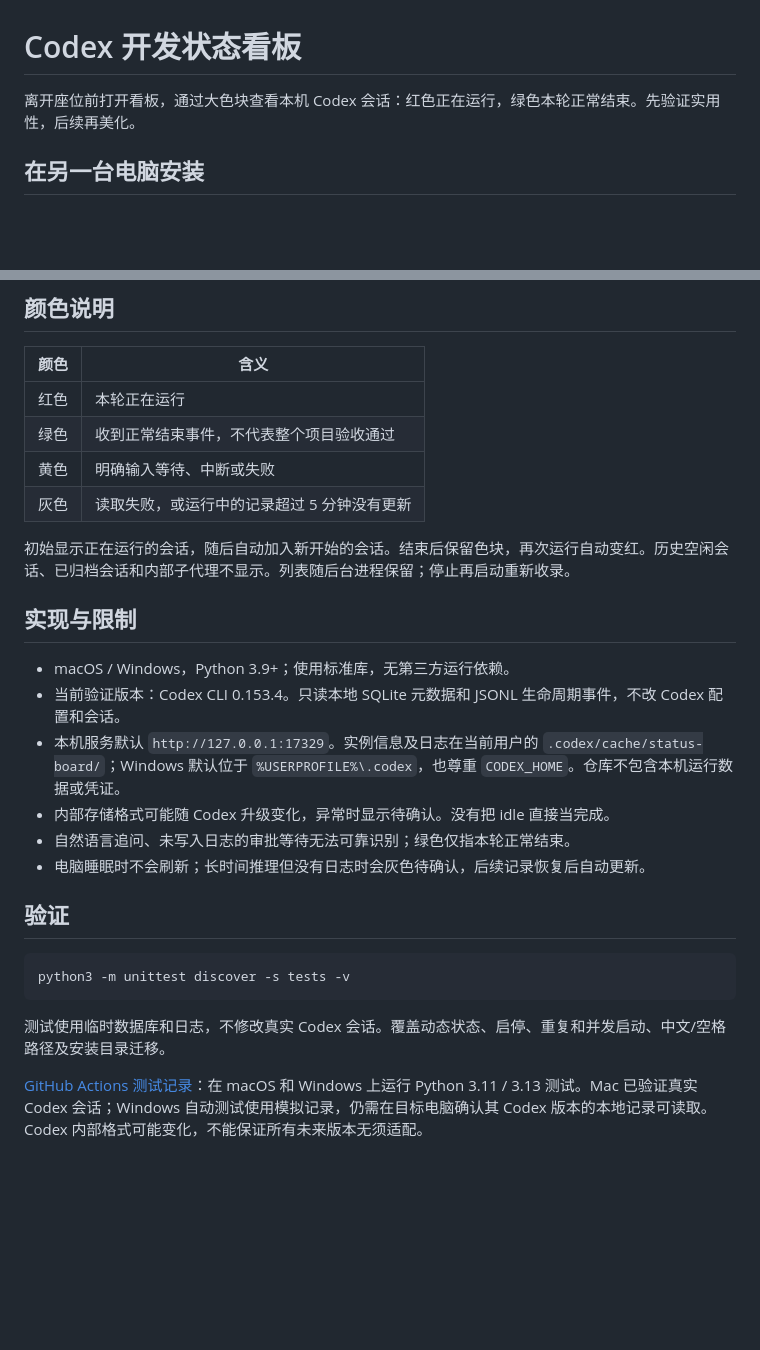
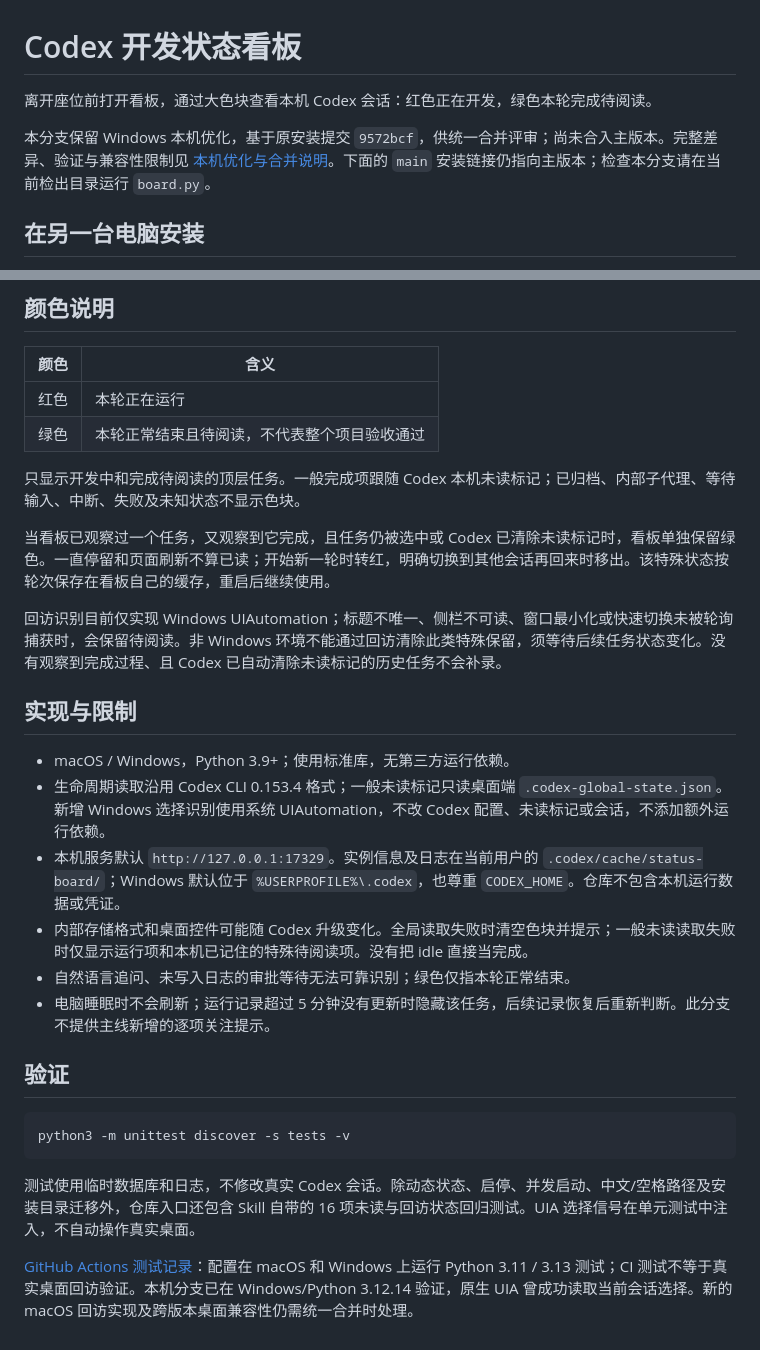
Before and after one commit to seeumia/codex-status-board, a Markdown page: README.md, 2 parts joined by grey strips. Rendered like a GitHub page; blank space fills up the shorter version.

Commit message:
Preserve Windows local reading-state changes: README.md [skip ci]

````diff
--- a/README.md
+++ b/README.md
@@ -1,6 +1,8 @@
 # Codex 开发状态看板
 
-离开座位前打开看板，通过大色块查看本机 Codex 会话：红色正在运行，绿色本轮正常结束。先验证实用性，后续再美化。
+离开座位前打开看板，通过大色块查看本机 Codex 会话：红色正在开发，绿色本轮完成待阅读。
+
+本分支保留 Windows 本机优化，基于原安装提交 `9572bcf`，供统一合并评审；尚未合入主版本。完整差异、验证与兼容性限制见 [本机优化与合并说明](docs/windows-local-2026-09-09.md)。下面的 `main` 安装链接仍指向主版本；检查本分支请在当前检出目录运行 `board.py`。
 
 ## 在另一台电脑安装
 
@@ -52,20 +54,22 @@ python3 codex-status-board/scripts/board.py stop
 | 颜色 | 含义 |
 | --- | --- |
 | 红色 | 本轮正在运行 |
-| 绿色 | 收到正常结束事件，不代表整个项目验收通过 |
-| 黄色 | 明确输入等待、中断或失败 |
-| 灰色 | 读取失败，或运行中的记录超过 5 分钟没有更新 |
+| 绿色 | 本轮正常结束且待阅读，不代表整个项目验收通过 |
 
-初始显示正在运行的会话，随后自动加入新开始的会话。结束后保留色块，再次运行自动变红。历史空闲会话、已归档会话和内部子代理不显示。列表随后台进程保留；停止再启动重新收录。
+只显示开发中和完成待阅读的顶层任务。一般完成项跟随 Codex 本机未读标记；已归档、内部子代理、等待输入、中断、失败及未知状态不显示色块。
+
+当看板已观察过一个任务，又观察到它完成，且任务仍被选中或 Codex 已清除未读标记时，看板单独保留绿色。一直停留和页面刷新不算已读；开始新一轮时转红，明确切换到其他会话再回来时移出。该特殊状态按轮次保存在看板自己的缓存，重启后继续使用。
+
+回访识别目前仅实现 Windows UIAutomation；标题不唯一、侧栏不可读、窗口最小化或快速切换未被轮询捕获时，会保留待阅读。非 Windows 环境不能通过回访清除此类特殊保留，须等待后续任务状态变化。没有观察到完成过程、且 Codex 已自动清除未读标记的历史任务不会补录。
 
 ## 实现与限制
 
 - macOS / Windows，Python 3.9+；使用标准库，无第三方运行依赖。
-- 当前验证版本：Codex CLI 0.153.4。只读本地 SQLite 元数据和 JSONL 生命周期事件，不改 Codex 配置和会话。
+- 生命周期读取沿用 Codex CLI 0.153.4 格式；一般未读标记只读桌面端 `.codex-global-state.json`。新增 Windows 选择识别使用系统 UIAutomation，不改 Codex 配置、未读标记或会话，不添加额外运行依赖。
 - 本机服务默认 `http://127.0.0.1:17329`。实例信息及日志在当前用户的 `.codex/cache/status-board/`；Windows 默认位于 `%USERPROFILE%\.codex`，也尊重 `CODEX_HOME`。仓库不包含本机运行数据或凭证。
-- 内部存储格式可能随 Codex 升级变化，异常时显示待确认。没有把 idle 直接当完成。
+- 内部存储格式和桌面控件可能随 Codex 升级变化。全局读取失败时清空色块并提示；一般未读读取失败时仅显示运行项和本机已记住的特殊待阅读项。没有把 idle 直接当完成。
 - 自然语言追问、未写入日志的审批等待无法可靠识别；绿色仅指本轮正常结束。
-- 电脑睡眠时不会刷新；长时间推理但没有日志时会灰色待确认，后续记录恢复后自动更新。
+- 电脑睡眠时不会刷新；运行记录超过 5 分钟没有更新时隐藏该任务，后续记录恢复后重新判断。此分支不提供主线新增的逐项关注提示。
 
 ## 验证
 
@@ -73,6 +77,6 @@ python3 codex-status-board/scripts/board.py stop
 python3 -m unittest discover -s tests -v
 ```
 
-测试使用临时数据库和日志，不修改真实 Codex 会话。覆盖动态状态、启停、重复和并发启动、中文/空格路径及安装目录迁移。
+测试使用临时数据库和日志，不修改真实 Codex 会话。除动态状态、启停、并发启动、中文/空格路径及安装目录迁移外，仓库入口还包含 Skill 自带的 16 项未读与回访状态回归测试。UIA 选择信号在单元测试中注入，不自动操作真实桌面。
 
-[GitHub Actions 测试记录](https://github.com/seeumia/codex-status-board/actions)：在 macOS 和 Windows 上运行 Python 3.11 / 3.13 测试。Mac 已验证真实 Codex 会话；Windows 自动测试使用模拟记录，仍需在目标电脑确认其 Codex 版本的本地记录可读取。Codex 内部格式可能变化，不能保证所有未来版本无须适配。
+[GitHub Actions 测试记录](https://github.com/seeumia/codex-status-board/actions)：配置在 macOS 和 Windows 上运行 Python 3.11 / 3.13 测试；CI 测试不等于真实桌面回访验证。本机分支已在 Windows/Python 3.12.14 验证，原生 UIA 曾成功读取当前会话选择。新的 macOS 回访实现及跨版本桌面兼容性仍需统一合并时处理。
````
